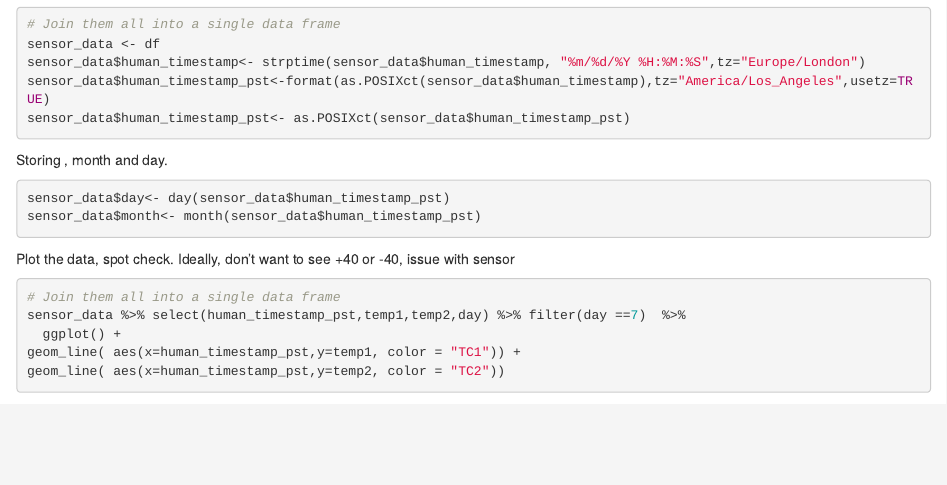
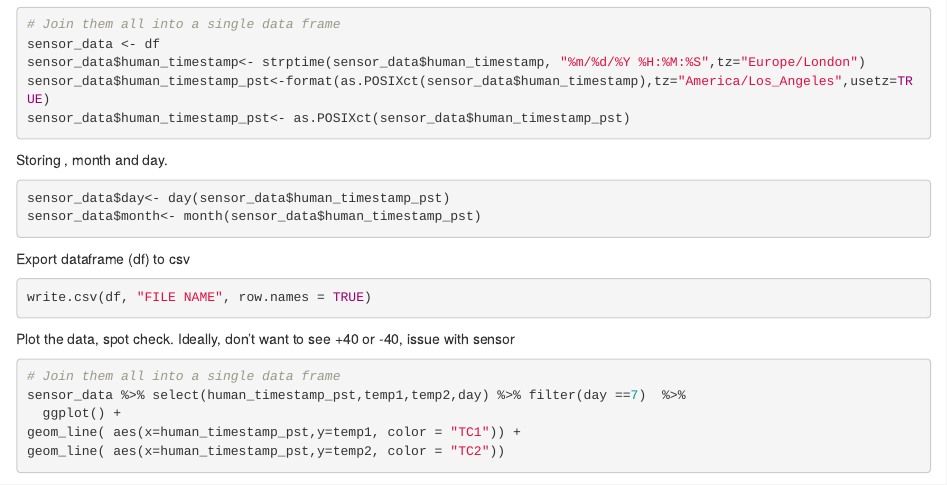
Before and after one commit to dotmote/sapflow, an R Markdown document (software/data_analysis/R/analysis.Rmd): the page in a window 1100 px wide, from 750 px down. Rendered offline with R 4.5, knitr and Pandoc, with nearby package versions; some code elsewhere in the file could not run offline.

Commit message:
Update analysis.Rmd

````diff
--- a/software/data_analysis/R/analysis.Rmd
+++ b/software/data_analysis/R/analysis.Rmd
@@ -67,6 +67,15 @@ sensor_data$day<- day(sensor_data$human_timestamp_pst)
 sensor_data$month<- month(sensor_data$human_timestamp_pst)
 ```
 
+Export dataframe (df) to csv
+
+```{r}
+
+write.csv(df, "FILE NAME", row.names = TRUE)
+
+
+```
+
 Plot the data, spot check. Ideally, don't want to see +40 or -40, issue with sensor
 
 ```{r }
````
